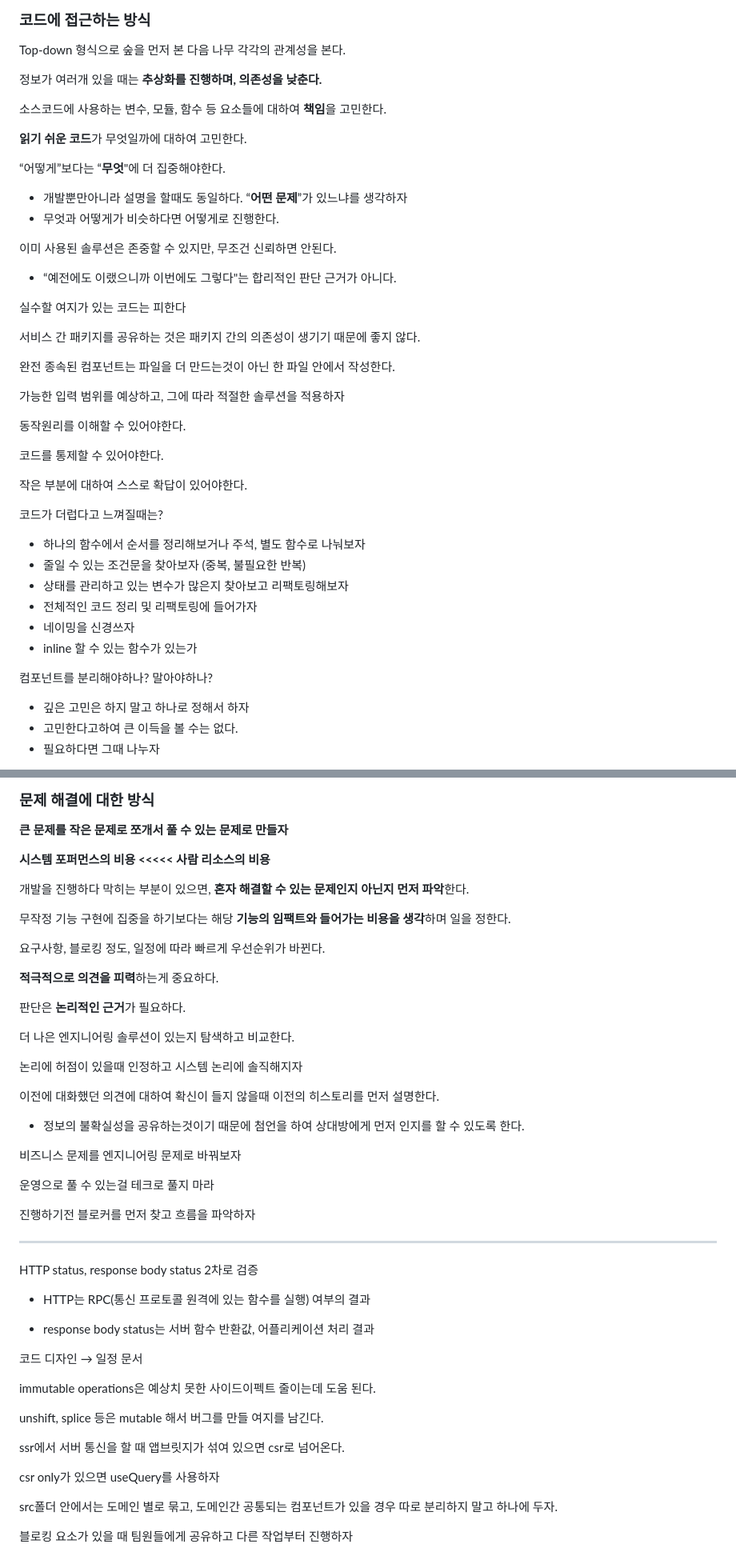
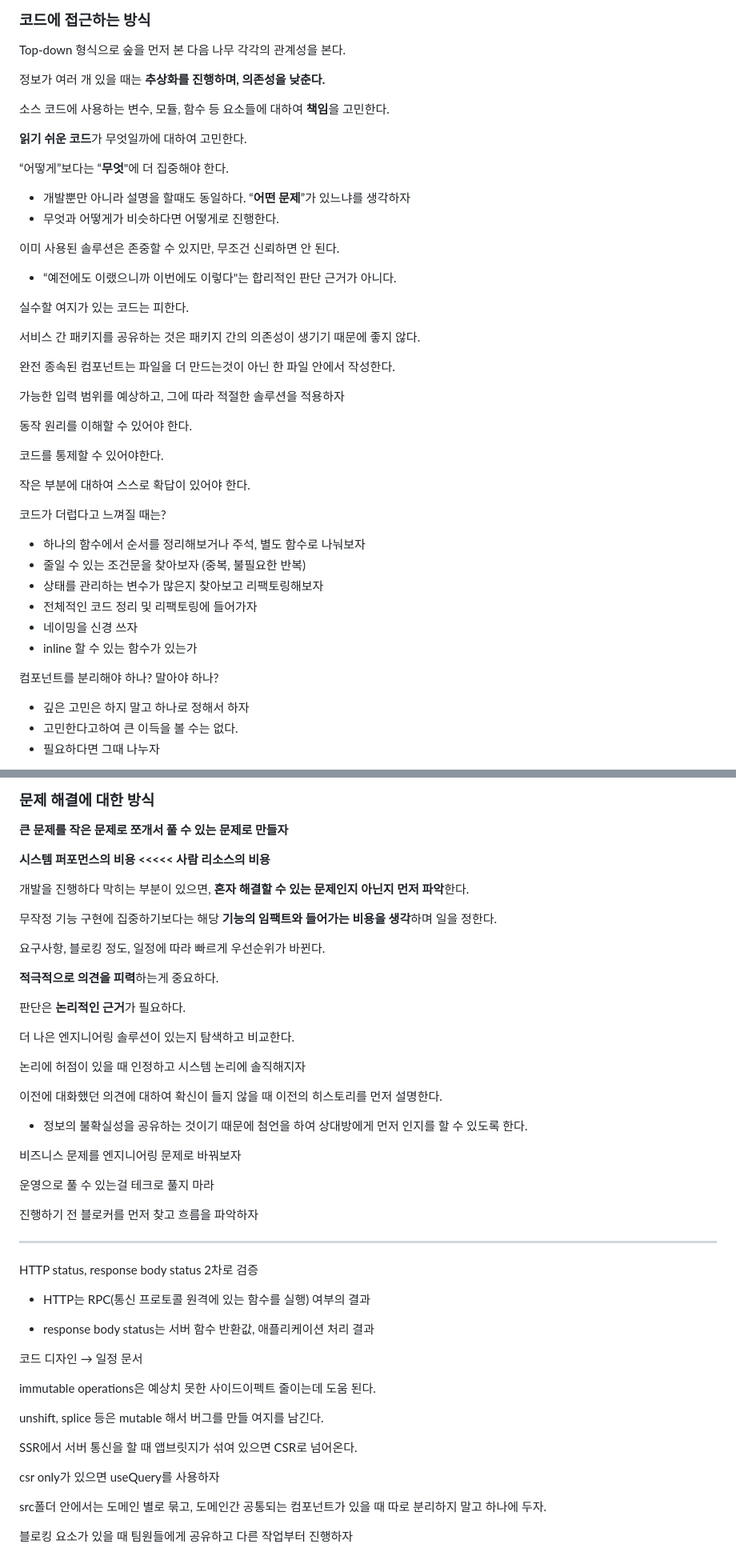
Before and after one commit to hellojaehyeok/azisong.com, a Markdown page: content/essay/development-journal.md, 2 parts joined by grey strips. Shown at 80% size. GitHub-like rendering.

Commit message:
chore: 맞춤법 수정

```diff
--- a/content/essay/development-journal.md
+++ b/content/essay/development-journal.md
@@ -7,22 +7,22 @@ date: 2023-03-15
 
 Top-down 형식으로 숲을 먼저 본 다음 나무 각각의 관계성을 본다.
 
-정보가 여러개 있을 때는 **추상화를 진행하며, 의존성을 낮춘다.**
+정보가 여러 개 있을 때는 **추상화를 진행하며, 의존성을 낮춘다.**
 
-소스코드에 사용하는 변수, 모듈, 함수 등 요소들에 대하여 **책임**을 고민한다.
+소스 코드에 사용하는 변수, 모듈, 함수 등 요소들에 대하여 **책임**을 고민한다.
 
 **읽기 쉬운 코드**가 무엇일까에 대하여 고민한다.
 
-“어떻게”보다는 “**무엇**"에 더 집중해야한다.
+“어떻게”보다는 “**무엇**"에 더 집중해야 한다.
 
-- 개발뿐만아니라 설명을 할때도 동일하다. “**어떤 문제**”가 있느냐를 생각하자
+- 개발뿐만 아니라 설명을 할때도 동일하다. “**어떤 문제**”가 있느냐를 생각하자
 - 무엇과 어떻게가 비슷하다면 어떻게로 진행한다.
 
-이미 사용된 솔루션은 존중할 수 있지만, 무조건 신뢰하면 안된다.
+이미 사용된 솔루션은 존중할 수 있지만, 무조건 신뢰하면 안 된다.
 
-- “예전에도 이랬으니까 이번에도 그렇다"는 합리적인 판단 근거가 아니다.
+- “예전에도 이랬으니까 이번에도 이렇다"는 합리적인 판단 근거가 아니다.
 
-실수할 여지가 있는 코드는 피한다
+실수할 여지가 있는 코드는 피한다.
 
 서비스 간 패키지를 공유하는 것은 패키지 간의 의존성이 생기기 때문에 좋지 않다.
 
@@ -30,22 +30,22 @@ Top-down 형식으로 숲을 먼저 본 다음 나무 각각의 관계성을 본
 
 가능한 입력 범위를 예상하고, 그에 따라 적절한 솔루션을 적용하자
 
-동작원리를 이해할 수 있어야한다.
+동작 원리를 이해할 수 있어야 한다.
 
 코드를 통제할 수 있어야한다.
 
-작은 부분에 대하여 스스로 확답이 있어야한다.
+작은 부분에 대하여 스스로 확답이 있어야 한다.
 
-코드가 더럽다고 느껴질때는?
+코드가 더럽다고 느껴질 때는?
 
 - 하나의 함수에서 순서를 정리해보거나 주석, 별도 함수로 나눠보자
 - 줄일 수 있는 조건문을 찾아보자 (중복, 불필요한 반복)
-- 상태를 관리하고 있는 변수가 많은지 찾아보고 리팩토링해보자
+- 상태를 관리하는 변수가 많은지 찾아보고 리팩토링해보자
 - 전체적인 코드 정리 및 리팩토링에 들어가자
-- 네이밍을 신경쓰자
+- 네이밍을 신경 쓰자
 - inline 할 수 있는 함수가 있는가
 
-컴포넌트를 분리해야하나? 말아야하나?
+컴포넌트를 분리해야 하나? 말아야 하나?
 
 - 깊은 고민은 하지 말고 하나로 정해서 하자
 - 고민한다고하여 큰 이득을 볼 수는 없다.
@@ -63,11 +63,11 @@ Top-down 형식으로 숲을 먼저 본 다음 나무 각각의 관계성을 본
 
 **큰 문제를 작은 문제로 쪼개서 풀 수 있는 문제로 만들자**
 
-**시스템 포퍼먼스의 비용 <<<<< 사람 리소스의 비용**
+**시스템 퍼포먼스의 비용 <<<<< 사람 리소스의 비용**
 
 개발을 진행하다 막히는 부분이 있으면, **혼자 해결할 수 있는 문제인지 아닌지 먼저 파악**한다.
 
-무작정 기능 구현에 집중을 하기보다는 해당 **기능의 임팩트와 들어가는 비용을 생각**하며 일을 정한다.
+무작정 기능 구현에 집중하기보다는 해당 **기능의 임팩트와 들어가는 비용을 생각**하며 일을 정한다.
 
 요구사항, 블로킹 정도, 일정에 따라 빠르게 우선순위가 바뀐다.
 
@@ -77,17 +77,17 @@ Top-down 형식으로 숲을 먼저 본 다음 나무 각각의 관계성을 본
 
 더 나은 엔지니어링 솔루션이 있는지 탐색하고 비교한다.
 
-논리에 허점이 있을때 인정하고 시스템 논리에 솔직해지자
+논리에 허점이 있을 때 인정하고 시스템 논리에 솔직해지자
 
-이전에 대화했던 의견에 대하여 확신이 들지 않을때 이전의 히스토리를 먼저 설명한다.
+이전에 대화했던 의견에 대하여 확신이 들지 않을 때 이전의 히스토리를 먼저 설명한다.
 
-- 정보의 불확실성을 공유하는것이기 때문에 첨언을 하여 상대방에게 먼저 인지를 할 수 있도록 한다.
+- 정보의 불확실성을 공유하는 것이기 때문에 첨언을 하여 상대방에게 먼저 인지를 할 수 있도록 한다.
 
 비즈니스 문제를 엔지니어링 문제로 바꿔보자
 
 운영으로 풀 수 있는걸 테크로 풀지 마라
 
-진행하기전 블로커를 먼저 찾고 흐름을 파악하자
+진행하기 전 블로커를 먼저 찾고 흐름을 파악하자
 
 ---
 
@@ -95,7 +95,7 @@ HTTP status, response body status 2차로 검증
 
 - HTTP는 RPC(통신 프로토콜 원격에 있는 함수를 실행) 여부의 결과
 
-- response body status는 서버 함수 반환값, 어플리케이션 처리 결과
+- response body status는 서버 함수 반환값, 애플리케이션 처리 결과
 
 코드 디자인 → 일정 문서
 
@@ -103,10 +103,10 @@ immutable operations은 예상치 못한 사이드이펙트 줄이는데 도움
 
 unshift, splice 등은 mutable 해서 버그를 만들 여지를 남긴다.
 
-ssr에서 서버 통신을 할 때 앱브릿지가 섞여 있으면 csr로 넘어온다.
+SSR에서 서버 통신을 할 때 앱브릿지가 섞여 있으면 CSR로 넘어온다.
 
 csr only가 있으면 useQuery를 사용하자
 
-src폴더 안에서는 도메인 별로 묶고, 도메인간 공통되는 컴포넌트가 있을 경우 따로 분리하지 말고 하나에 두자.
+src폴더 안에서는 도메인 별로 묶고, 도메인간 공통되는 컴포넌트가 있을 때 따로 분리하지 말고 하나에 두자.
 
 블로킹 요소가 있을 때 팀원들에게 공유하고 다른 작업부터 진행하자
```
